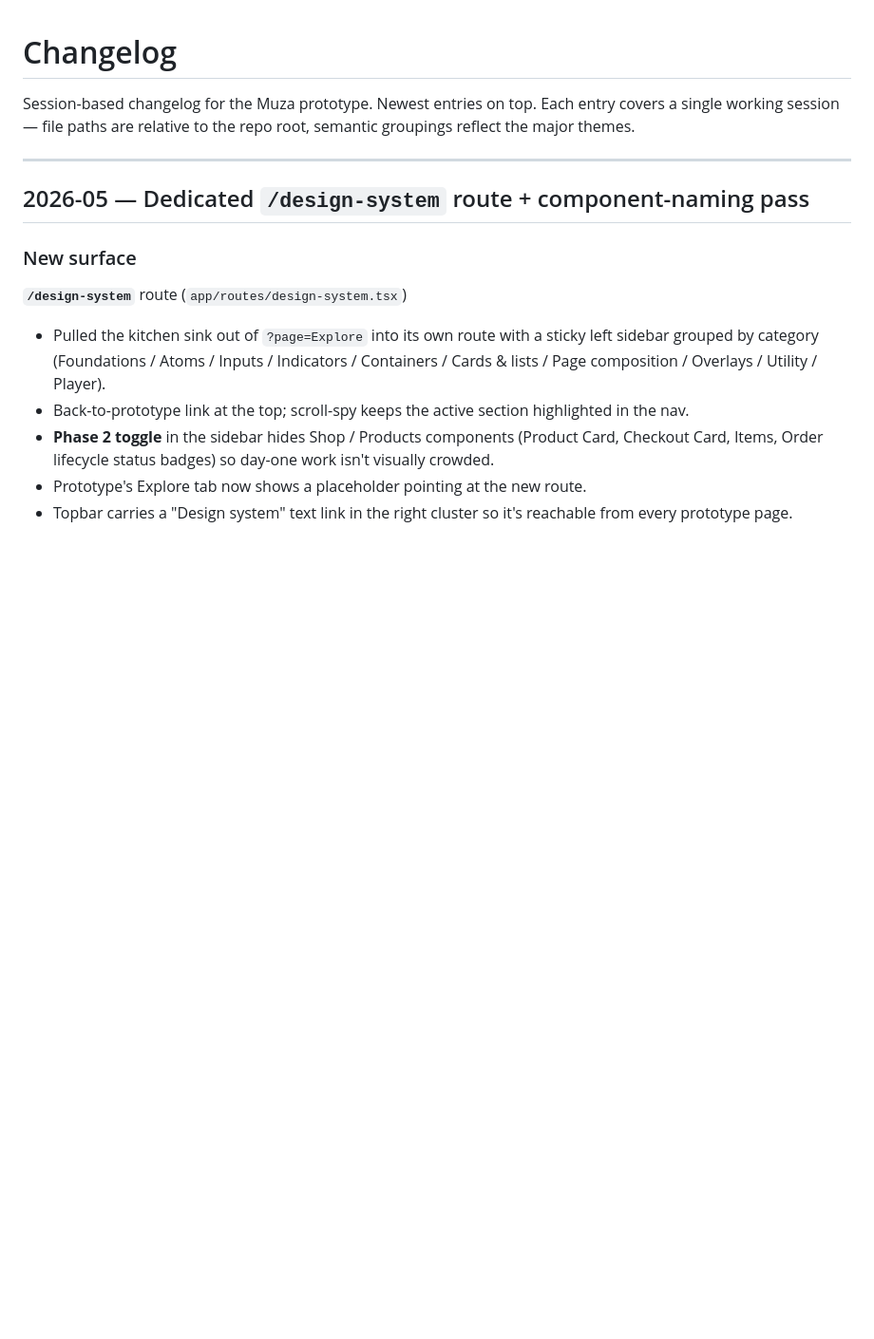
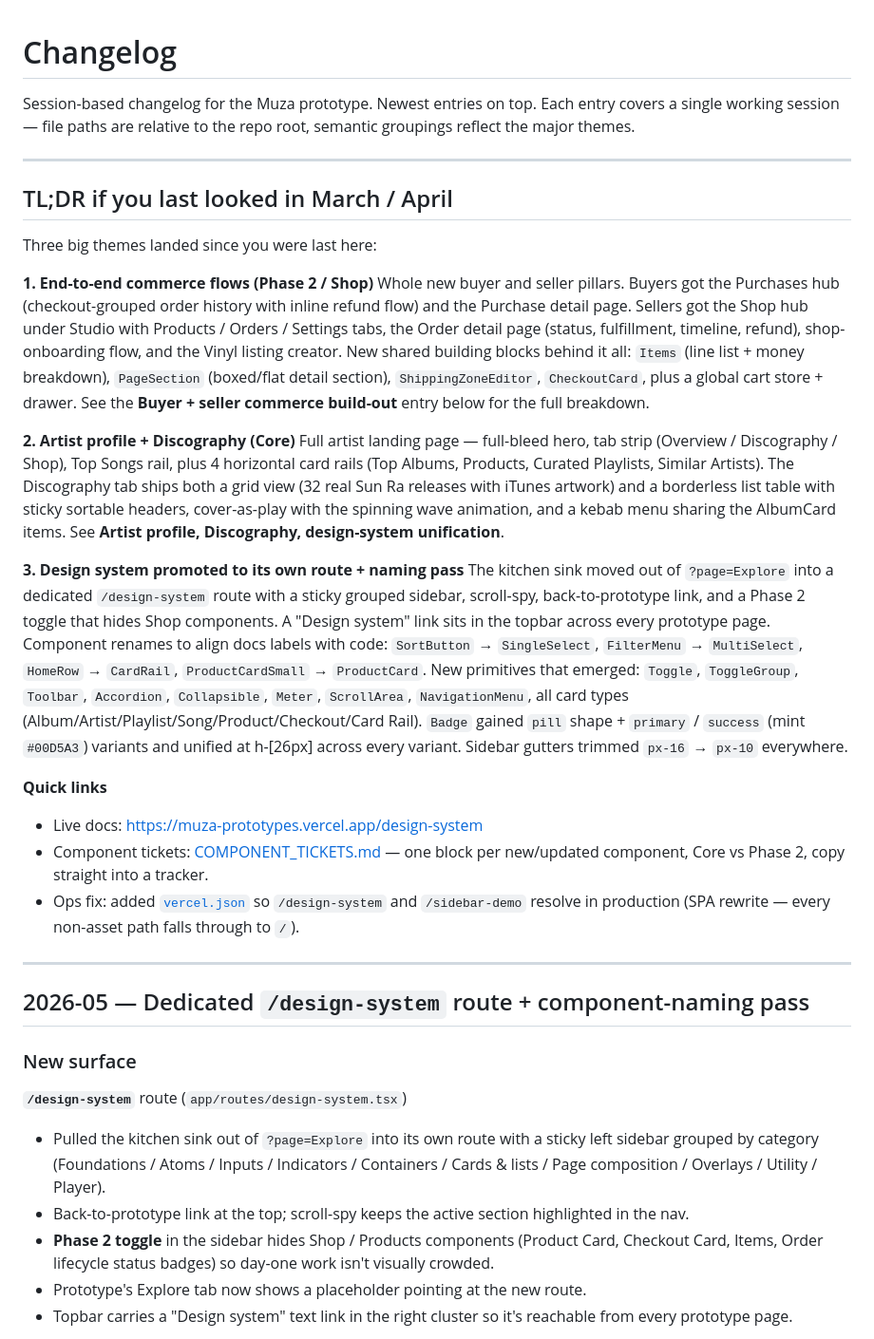
Before and after one commit to chris-hug/muza-prototypes, a Markdown page: CHANGELOG.md, the part around the change. Shown at 95% size. Drawn GitHub-style; blank space fills up the shorter version.

Commit message:
CHANGELOG: TL;DR for devs returning since March/April
Top-of-file summary with the three big themes that landed since
April (commerce build-out, Artist profile + Discography, design
system → its own /design-system route + naming pass) so a
returning dev can scan the highlights in 30 seconds and dig into
the deeper session entries from there.

Co-Authored-By: Claude Opus 4.7 (1M context) <noreply@anthropic.com>

```diff
--- a/CHANGELOG.md
+++ b/CHANGELOG.md
@@ -3,6 +3,58 @@
 Session-based changelog for the Muza prototype. Newest entries on top.
 Each entry covers a single working session — file paths are relative to
 the repo root, semantic groupings reflect the major themes.
+
+---
+
+## TL;DR if you last looked in March / April
+
+Three big themes landed since you were last here:
+
+**1. End-to-end commerce flows (Phase 2 / Shop)**
+Whole new buyer and seller pillars. Buyers got the Purchases hub
+(checkout-grouped order history with inline refund flow) and the
+Purchase detail page. Sellers got the Shop hub under Studio with
+Products / Orders / Settings tabs, the Order detail page (status,
+fulfillment, timeline, refund), shop-onboarding flow, and the Vinyl
+listing creator. New shared building blocks behind it all: `Items`
+(line list + money breakdown), `PageSection` (boxed/flat detail
+section), `ShippingZoneEditor`, `CheckoutCard`, plus a global cart
+store + drawer. See the **Buyer + seller commerce build-out** entry
+below for the full breakdown.
+
+**2. Artist profile + Discography (Core)**
+Full artist landing page — full-bleed hero, tab strip (Overview /
+Discography / Shop), Top Songs rail, plus 4 horizontal card rails
+(Top Albums, Products, Curated Playlists, Similar Artists). The
+Discography tab ships both a grid view (32 real Sun Ra releases with
+iTunes artwork) and a borderless list table with sticky sortable
+headers, cover-as-play with the spinning wave animation, and a kebab
+menu sharing the AlbumCard items. See **Artist profile, Discography,
+design-system unification**.
+
+**3. Design system promoted to its own route + naming pass**
+The kitchen sink moved out of `?page=Explore` into a dedicated
+`/design-system` route with a sticky grouped sidebar, scroll-spy,
+back-to-prototype link, and a Phase 2 toggle that hides Shop
+components. A "Design system" link sits in the topbar across every
+prototype page. Component renames to align docs labels with code:
+`SortButton` → `SingleSelect`, `FilterMenu` → `MultiSelect`,
+`HomeRow` → `CardRail`, `ProductCardSmall` → `ProductCard`. New
+primitives that emerged: `Toggle`, `ToggleGroup`, `Toolbar`,
+`Accordion`, `Collapsible`, `Meter`, `ScrollArea`, `NavigationMenu`,
+all card types (Album/Artist/Playlist/Song/Product/Checkout/Card
+Rail). `Badge` gained `pill` shape + `primary` / `success` (mint
+`#00D5A3`) variants and unified at h-[26px] across every variant.
+Sidebar gutters trimmed `px-16` → `px-10` everywhere.
+
+**Quick links**
+- Live docs: <https://muza-prototypes.vercel.app/design-system>
+- Component tickets: [COMPONENT_TICKETS.md](COMPONENT_TICKETS.md) —
+  one block per new/updated component, Core vs Phase 2, copy
+  straight into a tracker.
+- Ops fix: added [`vercel.json`](vercel.json) so `/design-system`
+  and `/sidebar-demo` resolve in production (SPA rewrite — every
+  non-asset path falls through to `/`).
 
 ---
 
```
